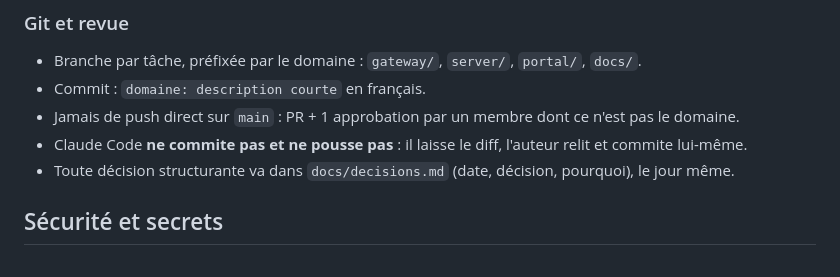
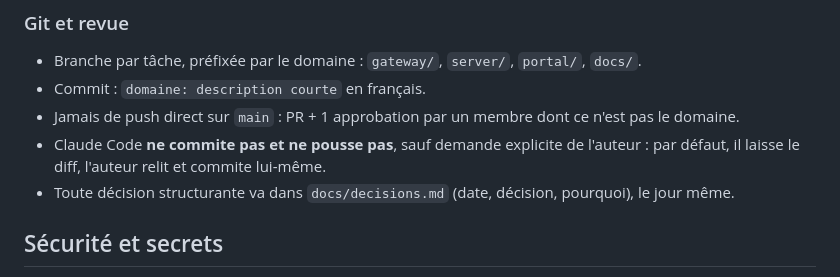
Before and after one commit to Projet-wifi-Invite/wifi-resto, a Markdown page: CLAUDE.md, the part around the change. Drawn GitHub-style.

Commit message:
docs: Claude Code peut commiter et pousser sur demande explicite de l'auteur
Co-Authored-By: Claude Opus 5.5 <noreply@anthropic.com>
Claude-Session: https://claude.ai/code/session_018zcuoMBDsmm3fcPFd41CXb

```diff
--- a/CLAUDE.md
+++ b/CLAUDE.md
@@ -74,7 +74,7 @@ portal/    application Flask (app/, tests/, tools/), docker-compose de dev
 - Branche par tâche, préfixée par le domaine : `gateway/`, `server/`, `portal/`, `docs/`.
 - Commit : `domaine: description courte` en français.
 - Jamais de push direct sur `main` : PR + 1 approbation par un membre dont ce n'est pas le domaine.
-- Claude Code **ne commite pas et ne pousse pas** : il laisse le diff, l'auteur relit et commite lui-même.
+- Claude Code **ne commite pas et ne pousse pas**, sauf demande explicite de l'auteur : par défaut, il laisse le diff, l'auteur relit et commite lui-même.
 - Toute décision structurante va dans `docs/decisions.md` (date, décision, pourquoi), le jour même.
 
 ## Sécurité et secrets
```
